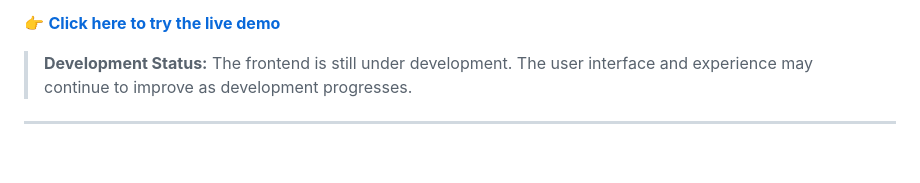
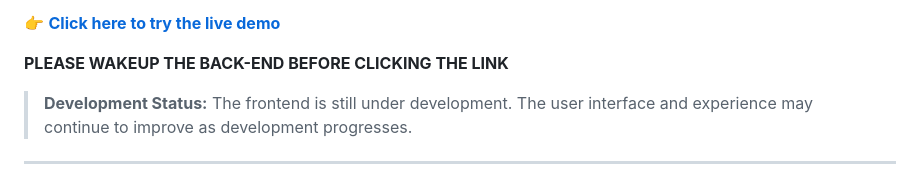
Before and after one commit to mohammedkhan07ds-dev/Mental-Health-Score-Ml-Model, a Markdown page: README.md, the part around one of its changes. Rendered like a GitHub page; blank space fills up the shorter version.

Commit message:
Revise README for project updates and deployment info
Updated README.md to reflect the current project status and added deployment details.

```diff
--- a/README.md
+++ b/README.md
@@ -153,5 +153,7 @@ Interested in AI, machine learning, and building practical software projects.
 
 👉 **[Click here to try the live demo](https://mentalhealthscoremlmodelfrontend.vercel.app/)**
+
+**PLEASE WAKEUP THE BACK-END BEFORE CLICKING THE LINK**
 
 > **Development Status:** The frontend is still under development. The user interface and experience may continue to improve as development progresses.
 ---
```
Also changed, not shown: other parts of README.md (+1 -1 lines).
